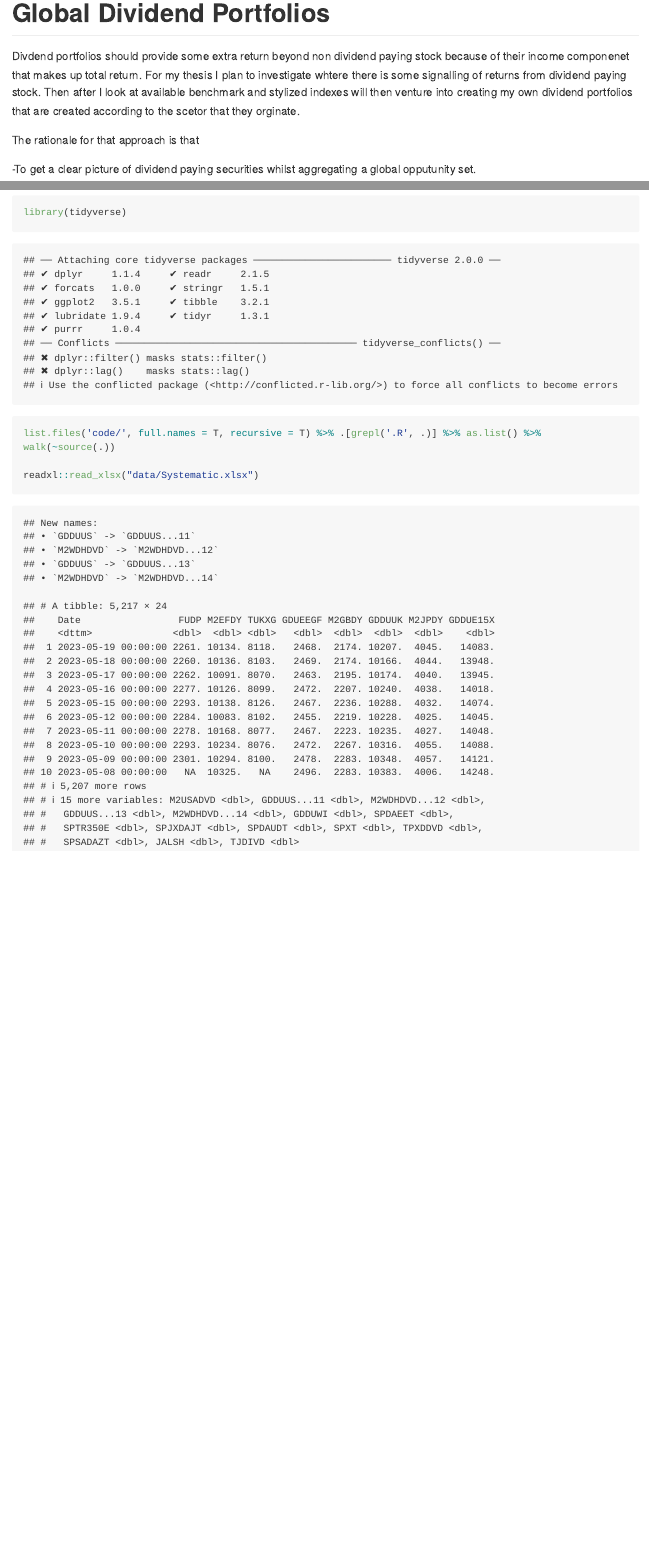
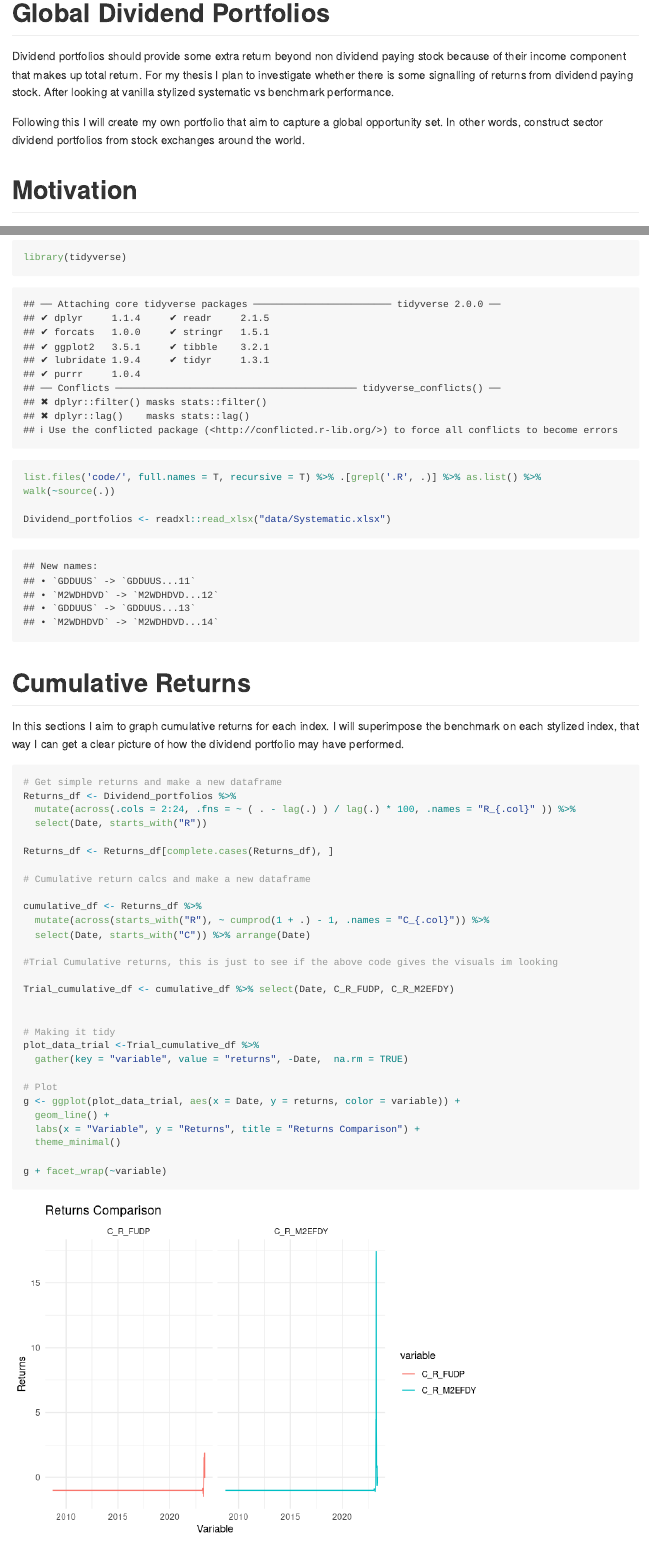
Before and after one commit to Rambanapasi/Much-Ado-Dividends, an R Markdown document (Thesis/README.rmd): the page in a window 1100 px wide, from its top, and a second part further down, joined at a grey line. Rendered offline with R 4.5, knitr and Pandoc, with nearby package versions; long lines of code are wrapped.

Commit message:
Return Plots

````diff
--- a/Thesis/README.rmd
+++ b/Thesis/README.rmd
@@ -6,10 +6,9 @@ output:
 
 # Global Dividend Portfolios
 
-Divdend portfolios should provide some extra return beyond non dividend paying stock because of their income componenet that makes up total return. For my thesis I plan to investigate whtere there is some signalling of returns from dividend paying stock. Then after I look at available benchmark and stylized indexes will then venture into creating my own dividend portfolios that are created according to the scetor that they orginate.
+Dividend portfolios should provide some extra return beyond non dividend paying stock because of their income component that makes up total return. For my thesis I plan to investigate whether there is some signalling of returns from dividend paying stock. After looking at vanilla stylized systematic vs benchmark performance.
 
-The rationale for that approach is that
+Following this I will create my own portfolio that aim to capture a global opportunity set. In other words, construct sector dividend portfolios from stock exchanges around the world.
 
--To get a clear picture of dividend paying securities whilst aggregating a global opputunity set.
 
--some sectors may have better signalling than others, in the portfolios we constrcut we will try to uncover whter thios is true or not
+# Motivation
@@ -23,5 +32,40 @@ gc() # garbage collection - It can be useful to call gc after a large object has
 library(tidyverse)
 list.files('code/', full.names = T, recursive = T) %>% .[grepl('.R', .)] %>% as.list() %>% walk(~source(.))
 
-readxl::read_xlsx("data/Systematic.xlsx")
+Dividend_portfolios <- readxl::read_xlsx("data/Systematic.xlsx")
 ```
+# Cumulative Returns
+
+In this sections I aim to graph cumulative returns for each index. I will superimpose the benchmark on each stylized index, that way I can get a clear picture of how the dividend portfolio may have performed.
+```{r}
+
+# Get simple returns and make a new dataframe
+Returns_df <- Dividend_portfolios %>%
+  mutate(across(.cols = 2:24, .fns = ~ ( . - lag(.) ) / lag(.) * 100, .names = "R_{.col}" )) %>%
+  select(Date, starts_with("R"))
+
+Returns_df <- Returns_df[complete.cases(Returns_df), ]
+
+# Cumulative return calcs and make a new dataframe
+
+cumulative_df <- Returns_df %>%
+  mutate(across(starts_with("R"), ~ cumprod(1 + .) - 1, .names = "C_{.col}")) %>%
+  select(Date, starts_with("C")) %>% arrange(Date)
+
+#Trial Cumulative returns, this is just to see if the above code gives the visuals im looking
+
+Trial_cumulative_df <- cumulative_df %>% select(Date, C_R_FUDP, C_R_M2EFDY)
+
+
+# Making it tidy
+plot_data_trial <-Trial_cumulative_df %>%
+  gather(key = "variable", value = "returns", -Date,  na.rm = TRUE)
+
+# Plot
+g <- ggplot(plot_data_trial, aes(x = Date, y = returns, color = variable)) +
+  geom_line() +
+  labs(x = "Variable", y = "Returns", title = "Returns Comparison") +
+  theme_minimal()
+
+g + facet_wrap(~variable)
+```
````
Also changed, not shown: Thesis/README.rmd (10 more changed lines).
